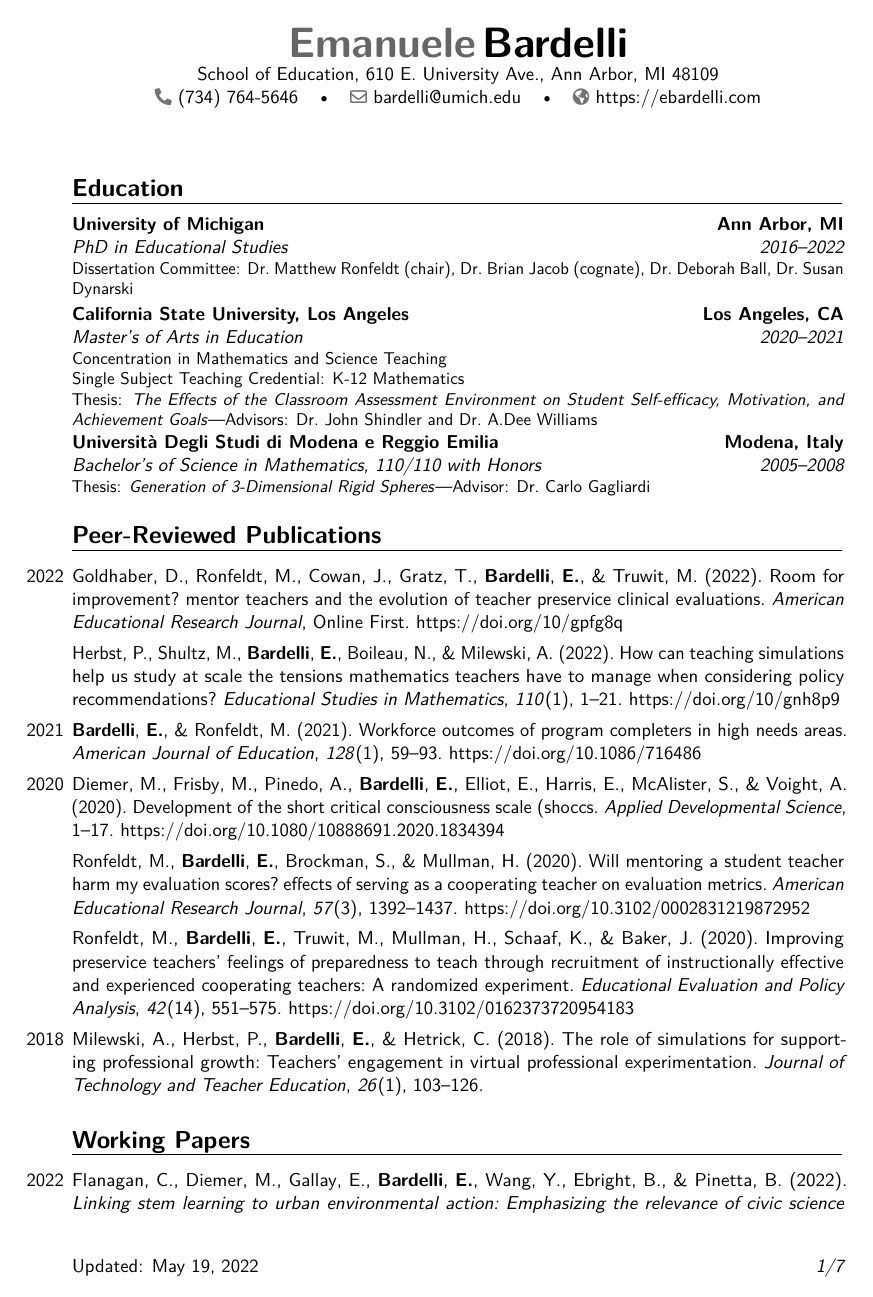
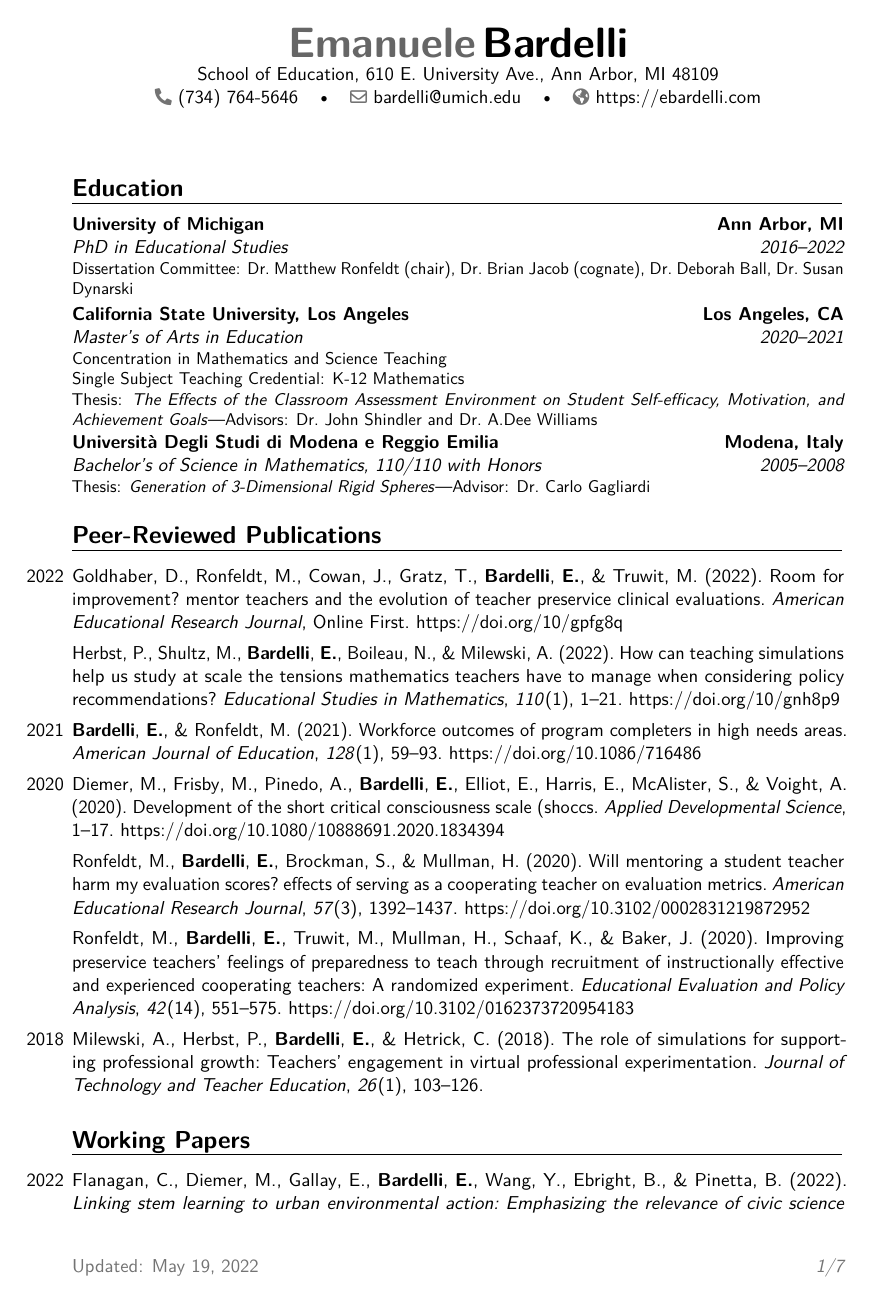
Before and after one commit to ebardelli/CV, a LaTeX CV (bardelli-cv.tex): page 1 of 7. Compiled offline with pdfLaTeX.

Commit message:
Updates from Overleaf

```diff
--- a/bardelli-cv.tex
+++ b/bardelli-cv.tex
@@ -1,7 +1,7 @@
 \documentclass[11pt,letter,sans]{moderncv}
 
 \moderncvstyle{banking}
-\moderncvcolor{black}
+\moderncvcolor{blue}
 
 \usepackage[margin=1in]{geometry}
 \setlength{\hintscolumnwidth}{1cm}                % if you want to change the width of the column with the dates
```
